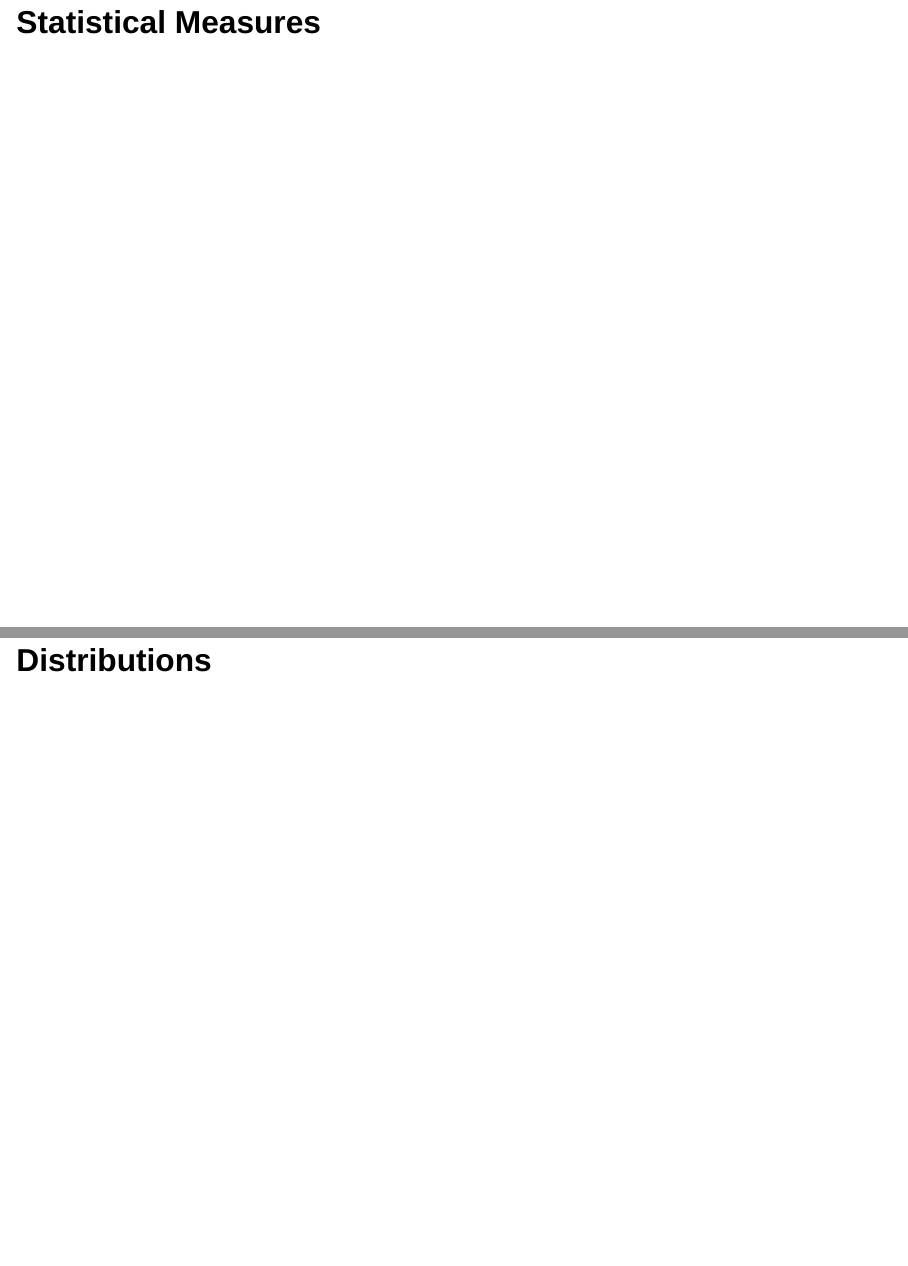
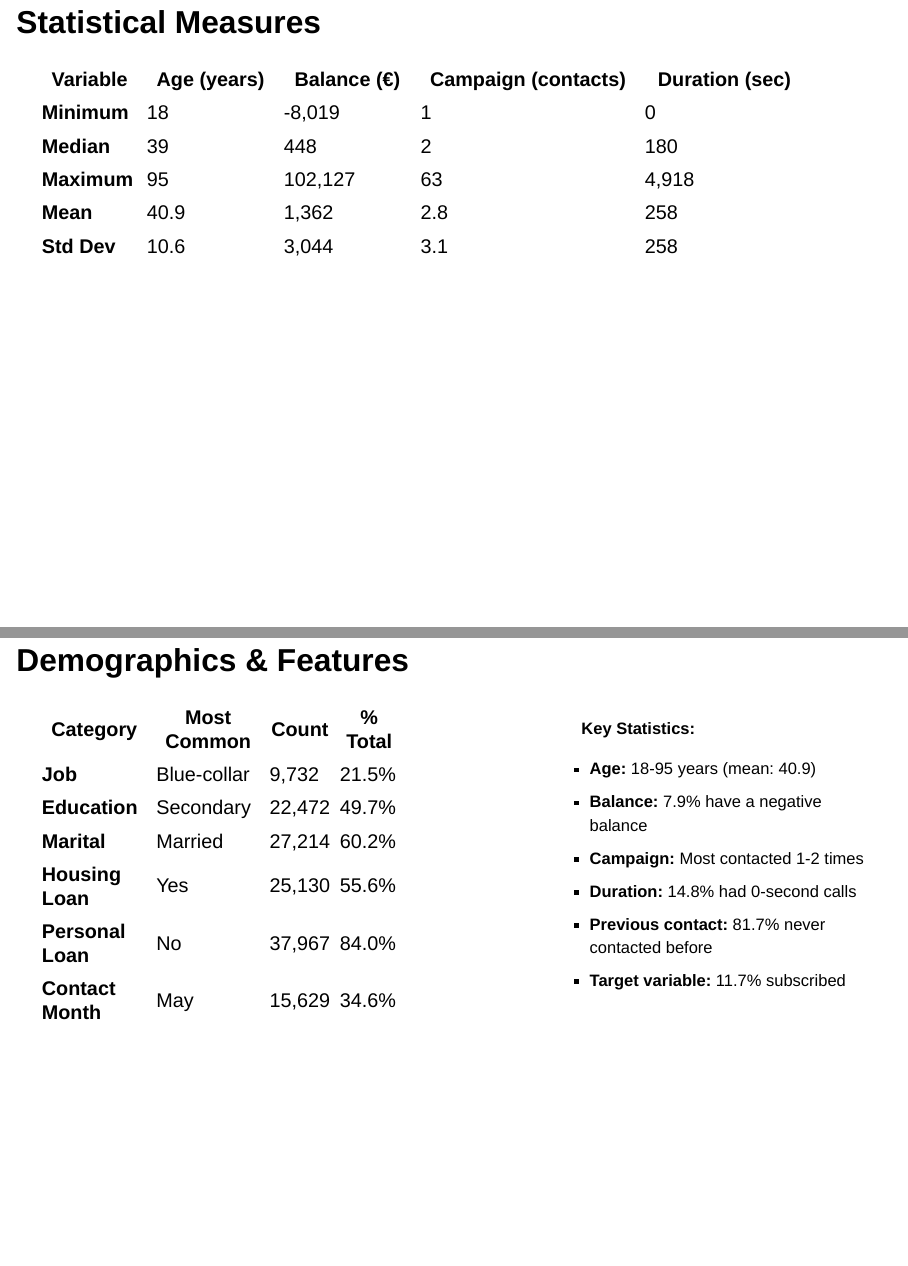
Before and after one commit to aowens04/Math-316-Project-2, a Quarto document (project2_presentation.qmd): pages 5 and 6 of 7 before the commit and pages 5 and 6 of 8 after it, joined at a grey line. Rendered offline with R 4.5, knitr and Pandoc in place of Quarto, with nearby package versions; drawn as Slidy slides in place of the format the file asks for; some code elsewhere in the file could not run offline.

Commit message:
Add files via upload

```diff
--- a/project2_presentation.qmd
+++ b/project2_presentation.qmd
@@ -53,3 +56,37 @@ information_table2
 ::::
 
 ## Statistical Measures
+| Variable | Age (years) | Balance (€) | Campaign (contacts) | Duration (sec) |
+|----------|-------------|-------------|---------------------|----------------|
+| **Minimum** | 18 | -8,019 | 1 | 0 |
+| **Median** | 39 | 448 | 2 | 180 |
+| **Maximum** | 95 | 102,127 | 63 | 4,918 |
+| **Mean** | 40.9 | 1,362 | 2.8 | 258 |
+| **Std Dev** | 10.6 | 3,044 | 3.1 | 258 |
+
+## Demographics & Features {.smaller}
+:::: {.columns}
+::: {.column width="50%"}
+
+| Category | Most Common | Count | % Total |
+|----------|-------------|-------|---------|
+| **Job** | Blue-collar | 9,732 | 21.5% |
+| **Education** | Secondary | 22,472 | 49.7% |
+| **Marital** | Married | 27,214 | 60.2% |
+| **Housing Loan** | Yes | 25,130 | 55.6% |
+| **Personal Loan** | No | 37,967 | 84.0% |
+| **Contact Month** | May | 15,629 | 34.6% |
+
+:::
+:::{.column width="10%"}
+:::
+
+::: {.column width="40%" .smaller}
+**Key Statistics:**
+
+* **Age:** 18-95 years (mean: 40.9)
+* **Balance:** 7.9% have a negative balance
+* **Campaign:** Most contacted 1-2 times
+* **Duration:** 14.8% had 0-second calls
+* **Previous contact:** 81.7% never contacted before
+* **Target variable:** 11.7% subscribed
```
Also changed, not shown: project2_presentation.qmd (14 more changed lines).
